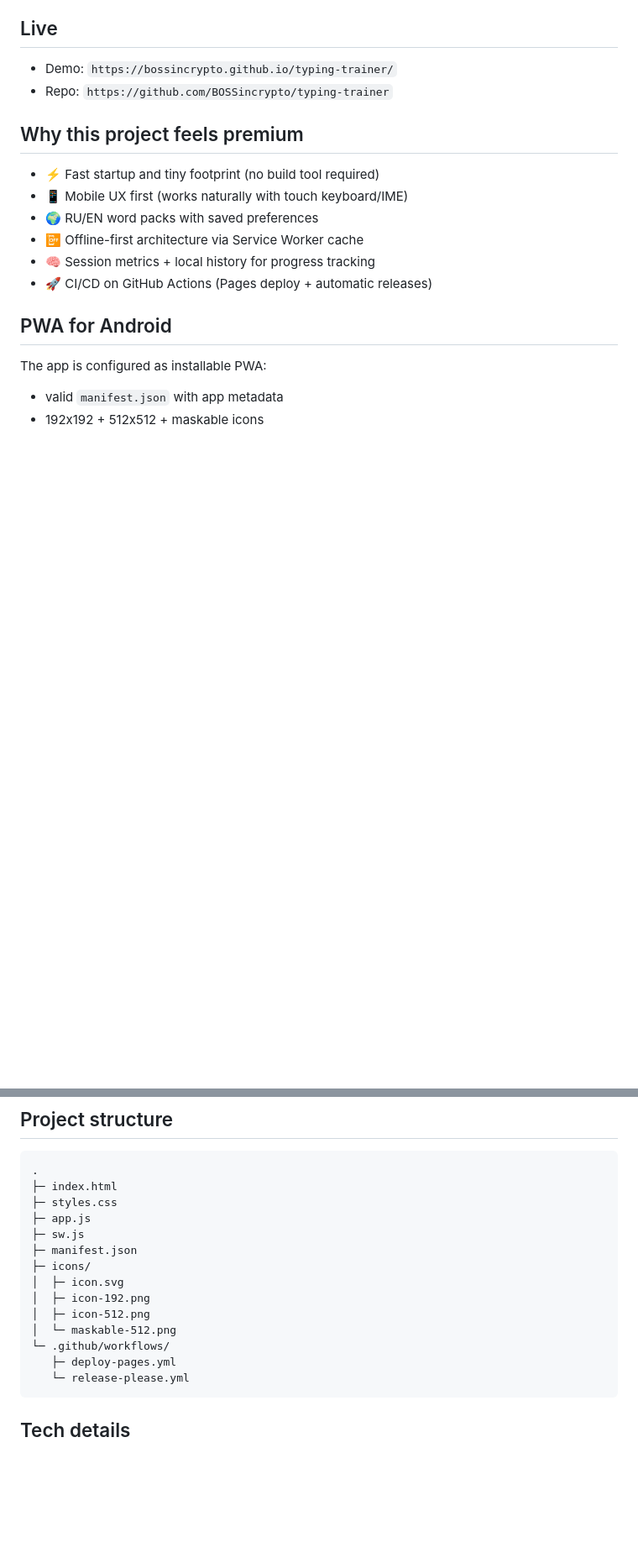
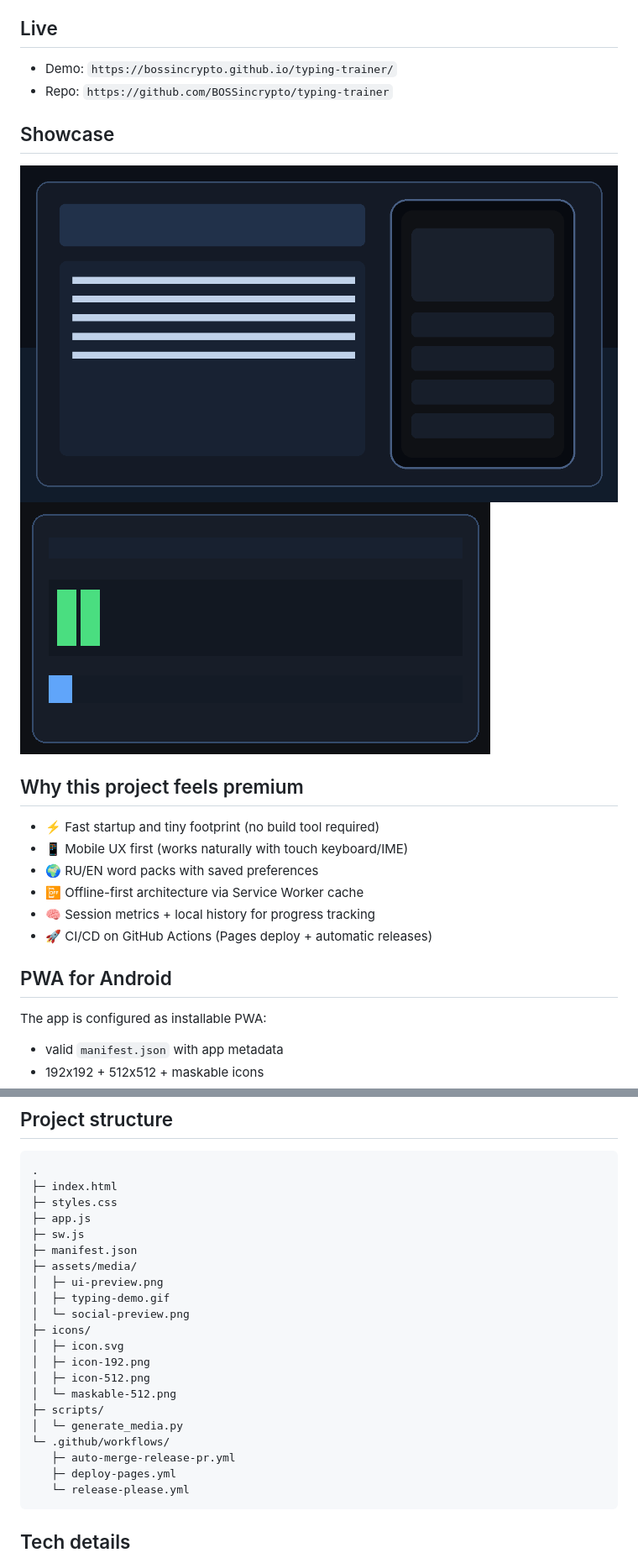
Before and after one commit to BOSSincrypto/typing-trainer, a Markdown page: README.md, 2 parts joined by grey strips. Shown at 84% size. GitHub-like rendering; pictures changed too: assets/media/typing-demo.gif (added), assets/media/ui-preview.png (added); blank space fills up the shorter version.

Commit message:
feat: add premium showcase media and release PR auto-merge
Co-Authored-By: Oz <oz-agent@warp.dev>

````diff
--- a/README.md
+++ b/README.md
@@ -11,6 +11,9 @@ Built as pure HTML/CSS/JS and tuned for Android “Add to Home Screen”.
 ## Live
 - Demo: `https://bossincrypto.github.io/typing-trainer/`
 - Repo: `https://github.com/BOSSincrypto/typing-trainer`
+## Showcase
+![TypeSprint UI Preview](assets/media/ui-preview.png)
+![TypeSprint Typing Demo](assets/media/typing-demo.gif)
 
 ## Why this project feels premium
 - ⚡ Fast startup and tiny footprint (no build tool required)
@@ -69,12 +73,19 @@ Recommended commit style for clean semver bumps:
 ├─ app.js
 ├─ sw.js
 ├─ manifest.json
+├─ assets/media/
+│  ├─ ui-preview.png
+│  ├─ typing-demo.gif
+│  └─ social-preview.png
 ├─ icons/
 │  ├─ icon.svg
 │  ├─ icon-192.png
 │  ├─ icon-512.png
 │  └─ maskable-512.png
+├─ scripts/
+│  └─ generate_media.py
 └─ .github/workflows/
+   ├─ auto-merge-release-pr.yml
    ├─ deploy-pages.yml
    └─ release-please.yml
 ```
````
Also changed, not shown: other parts of README.md (+1 -0 lines), assets/media/social-preview.png (added), 5 other files.
